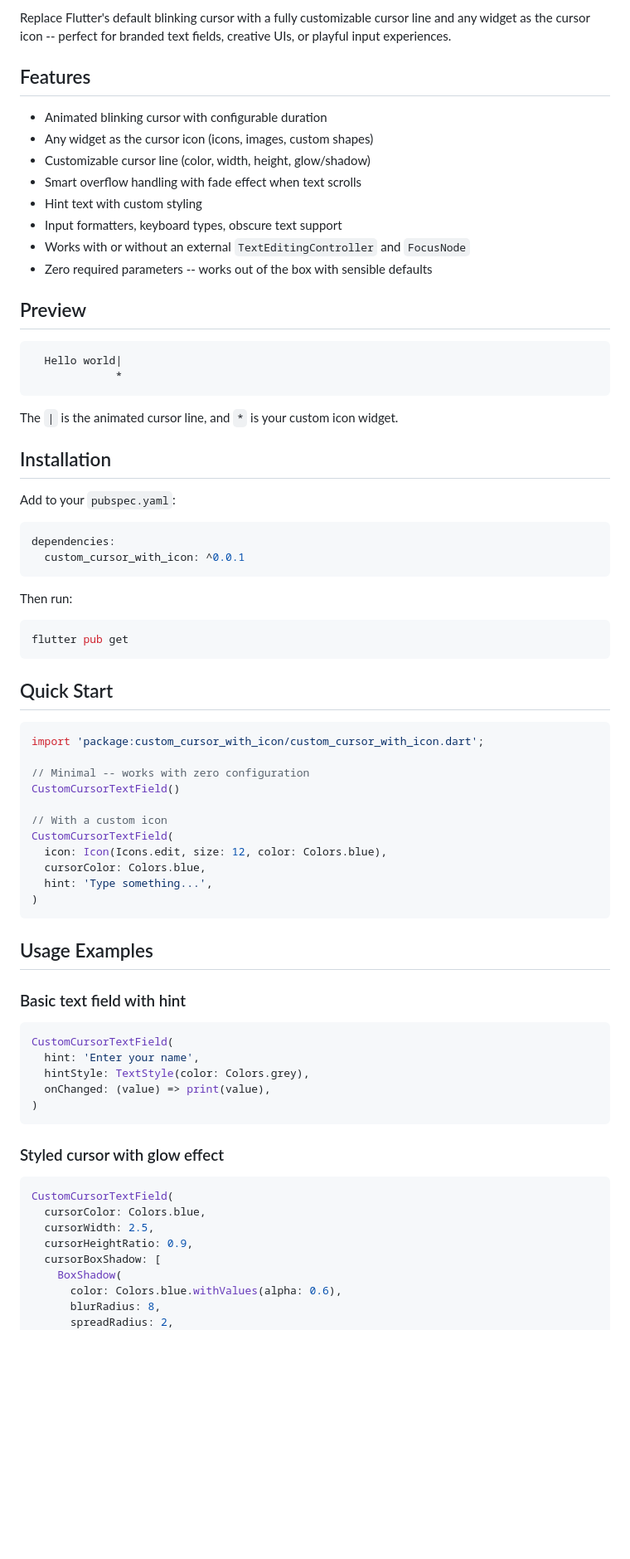
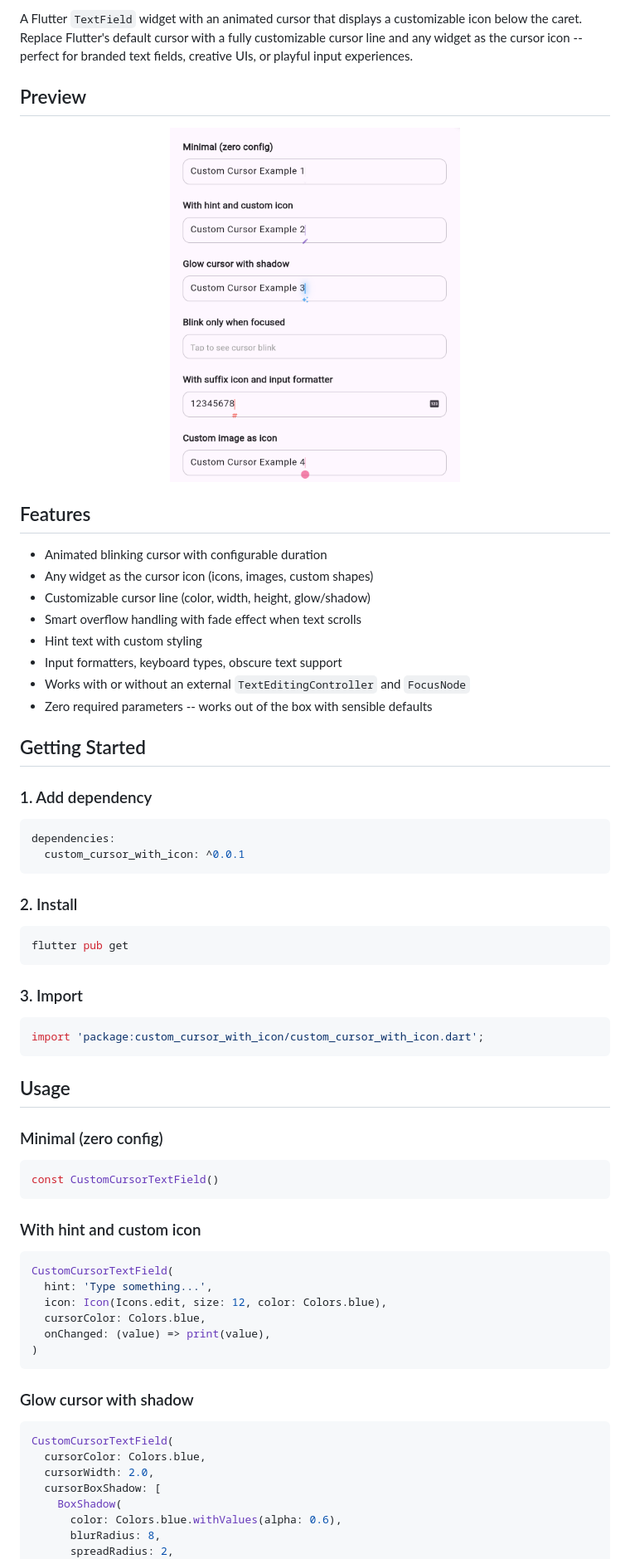
Before and after one commit to lakshya1goel/custom_cursor_with_icon, a Markdown page: README.md, the part around the change printed below. Shown: that part at 83% size. Rendered like a GitHub page; pictures changed too: assets/preview.png (added); blank space fills up the shorter version.

Commit message:
add custom cursor input field
Signed-off-by: lakshya1goel <lakshya.goel@triotech.co.in>

````diff
--- a/README.md
+++ b/README.md
@@ -4,5 +7,11 @@ A Flutter TextField widget with an animated cursor that displays a customizable
 
-Replace Flutter's default blinking cursor with a fully customizable cursor line and any widget as the cursor icon -- perfect for branded text fields, creative UIs, or playful input experiences.
+A Flutter `TextField` widget with an animated cursor that displays a customizable icon below the caret. Replace Flutter's default cursor with a fully customizable cursor line and any widget as the cursor icon -- perfect for branded text fields, creative UIs, or playful input experiences.
+
+## Preview
+
+<p align="center">
+  <img src="https://raw.githubusercontent.com/lakshya1goel/custom_cursor_with_icon/main/assets/preview.png" alt="Custom Cursor TextField Preview" width="350"/>
+</p>
 
 ## Features
 
@@ -15,65 +24,52 @@ Replace Flutter's default blinking cursor with a fully customizable cursor line
 - Works with or without an external `TextEditingController` and `FocusNode`
 - Zero required parameters -- works out of the box with sensible defaults
 
-## Preview
+## Getting Started
 
-```
-  Hello world|
-             *
-```
-
-The `|` is the animated cursor line, and `*` is your custom icon widget.
-
-## Installation
-
-Add to your `pubspec.yaml`:
+### 1. Add dependency
 
 ```yaml
 dependencies:
   custom_cursor_with_icon: ^0.0.1
 ```
 
-Then run:
+### 2. Install
 
 ```bash
 flutter pub get
 ```
 
-## Quick Start
+### 3. Import
 
 ```dart
 import 'package:custom_cursor_with_icon/custom_cursor_with_icon.dart';
-
-// Minimal -- works with zero configuration
-CustomCursorTextField()
-
-// With a custom icon
-CustomCursorTextField(
-  icon: Icon(Icons.edit, size: 12, color: Colors.blue),
-  cursorColor: Colors.blue,
-  hint: 'Type something...',
-)
 ```
 
-## Usage Examples
+## Usage
 
-### Basic text field with hint
+### Minimal (zero config)
+
+```dart
+const CustomCursorTextField()
+```
+
+### With hint and custom icon
 
 ```dart
 CustomCursorTextField(
-  hint: 'Enter your name',
-  hintStyle: TextStyle(color: Colors.grey),
+  hint: 'Type something...',
+  icon: Icon(Icons.edit, size: 12, color: Colors.blue),
+  cursorColor: Colors.blue,
   onChanged: (value) => print(value),
 )
 ```
 
-### Styled cursor with glow effect
+### Glow cursor with shadow
 
 ```dart
 CustomCursorTextField(
   cursorColor: Colors.blue,
-  cursorWidth: 2.5,
-  cursorHeightRatio: 0.9,
+  cursorWidth: 2.0,
   cursorBoxShadow: [
     BoxShadow(
       color: Colors.blue.withValues(alpha: 0.6),
````
Also changed, not shown: other parts of README.md (+10 -42 lines), 4 other files.
